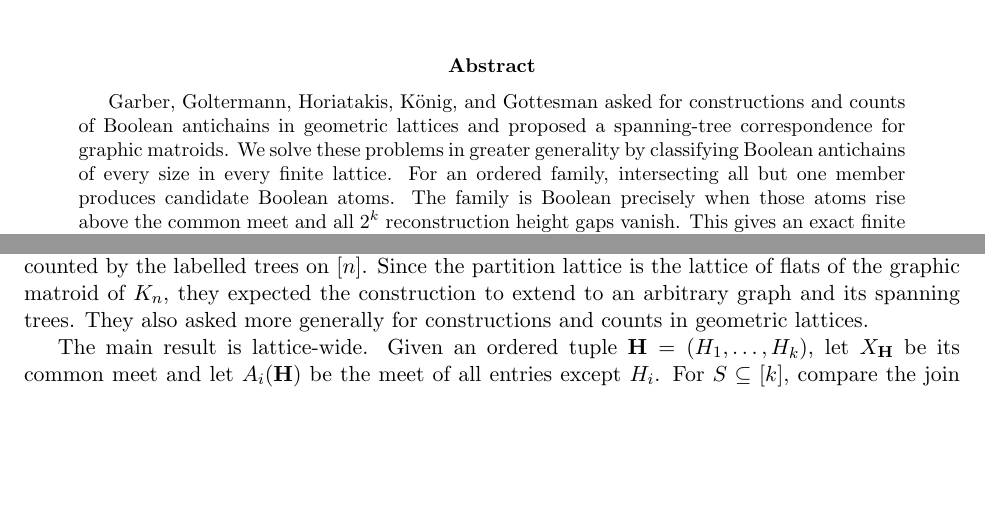
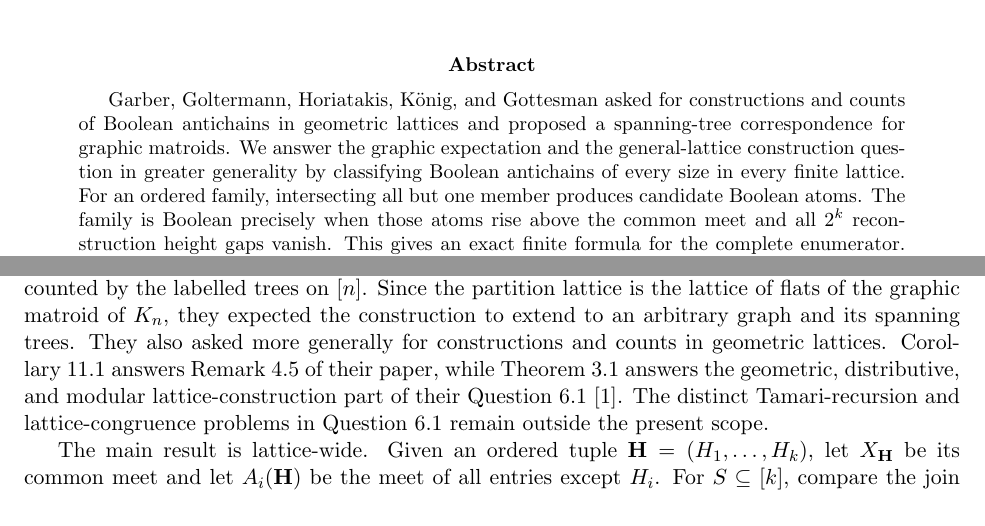
Before and after one commit to crabsatellite/matroid-boolean-antichains, a LaTeX paper (paper/matroid_boolean_antichains.tex): two parts of page 1 of 14, joined at a grey line, cut so that both start at the same text, the shorter picture padded with empty space. Compiled offline with pdfLaTeX.

Commit message:
Clarify open-problem scope in manuscript

```diff
--- a/paper/matroid_boolean_antichains.tex
+++ b/paper/matroid_boolean_antichains.tex
@@ -37,9 +37,10 @@ Complete Classification, Product Structure, and Matroid Applications}
 \begin{abstract}
 Garber, Goltermann, Horiatakis, K\"onig, and Gottesman asked for
 constructions and counts of Boolean antichains in geometric lattices and
-proposed a spanning-tree correspondence for graphic matroids.  We solve these
-problems in greater generality by classifying Boolean antichains of every size
-in every finite lattice.  For an ordered family, intersecting all but one
+proposed a spanning-tree correspondence for graphic matroids.  We answer the
+graphic expectation and the general-lattice construction question in greater
+generality by classifying Boolean antichains of every size in every finite
+lattice.  For an ordered family, intersecting all but one
 member produces candidate Boolean atoms.  The family is Boolean precisely
 when those atoms rise above the common meet and all $2^k$ reconstruction
 height gaps vanish.  This gives an exact finite formula for the complete
@@ -74,6 +75,11 @@ trees on $[n]$.  Since the partition lattice is the lattice of flats of the
 graphic matroid of $K_n$, they expected the construction to extend to an
 arbitrary graph and its spanning trees.  They also asked more generally for
 constructions and counts in geometric lattices.
+Corollary~\ref{cor:graphic} answers Remark~4.5 of their paper, while
+Theorem~\ref{thm:global-gap} answers the geometric, distributive, and modular
+lattice-construction part of their Question~6.1~\cite{GarberEtAl2026}.  The distinct Tamari-recursion
+and lattice-congruence problems in Question~6.1 remain outside the present
+scope.
 
 The main result is lattice-wide.  Given an ordered tuple
 $\mathbf H=(H_1,\ldots,H_k)$, let $X_{\mathbf H}$ be its common meet and let
```
Also changed, not shown: SOURCE_SNAPSHOT.md (+5 -3 lines), README.md, output/matroid_boolean_antichains.pdf.
